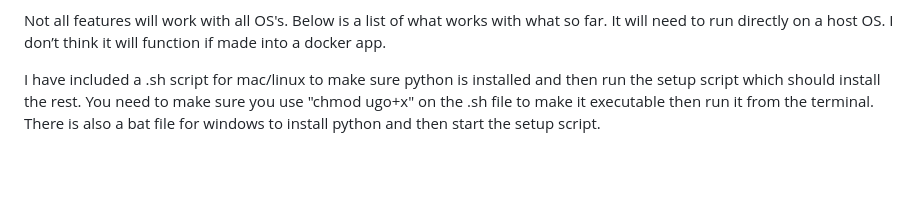
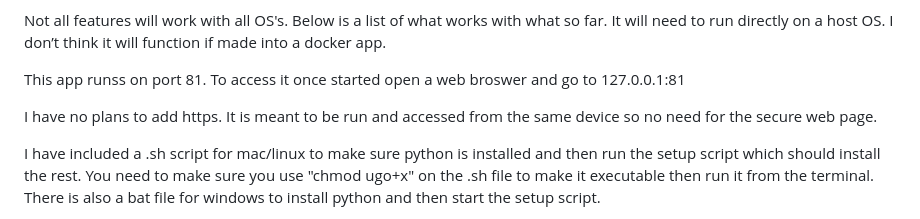
Before and after one commit to Chrisb003/Network-Testing-Tools, a Markdown page: README.md, the part around the change. Drawn GitHub-style; blank space fills up the shorter version.

```diff
--- a/README.md
+++ b/README.md
@@ -6,6 +6,10 @@ It lists local IP, router IP and wan IP, ISP name. It can also be used to run sp
 All data is stored in a .db file using sqlite and you can export more bits as csv files should you need to.
 
 Not all features will work with all OS's. Below is a list of what works with what so far. It will need to run directly on a host OS. I don’t think it will function if made into a docker app.
+
+This app runss on port 81. To access it once started open a web broswer and go to 127.0.0.1:81
+
+I have no plans to add https. It is meant to be run and accessed from the same device so no need for the secure web page.
 
 I have included a .sh script for mac/linux to make sure python is installed and then run the setup script which should install the rest. You need to make sure you use "chmod ugo+x" on the .sh file to make it executable then run it from the terminal.
 There is also a bat file for windows to install python and then start the setup script.
```
